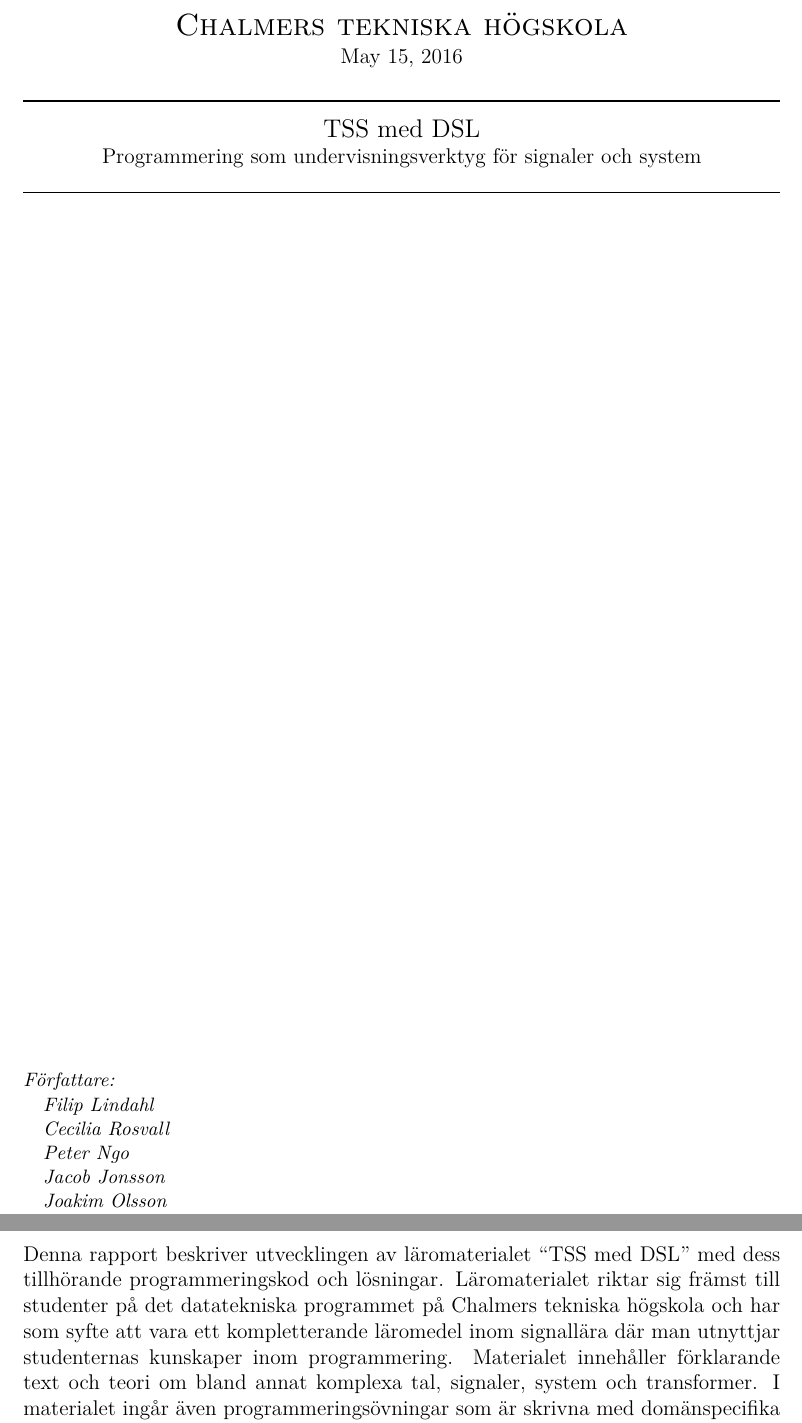
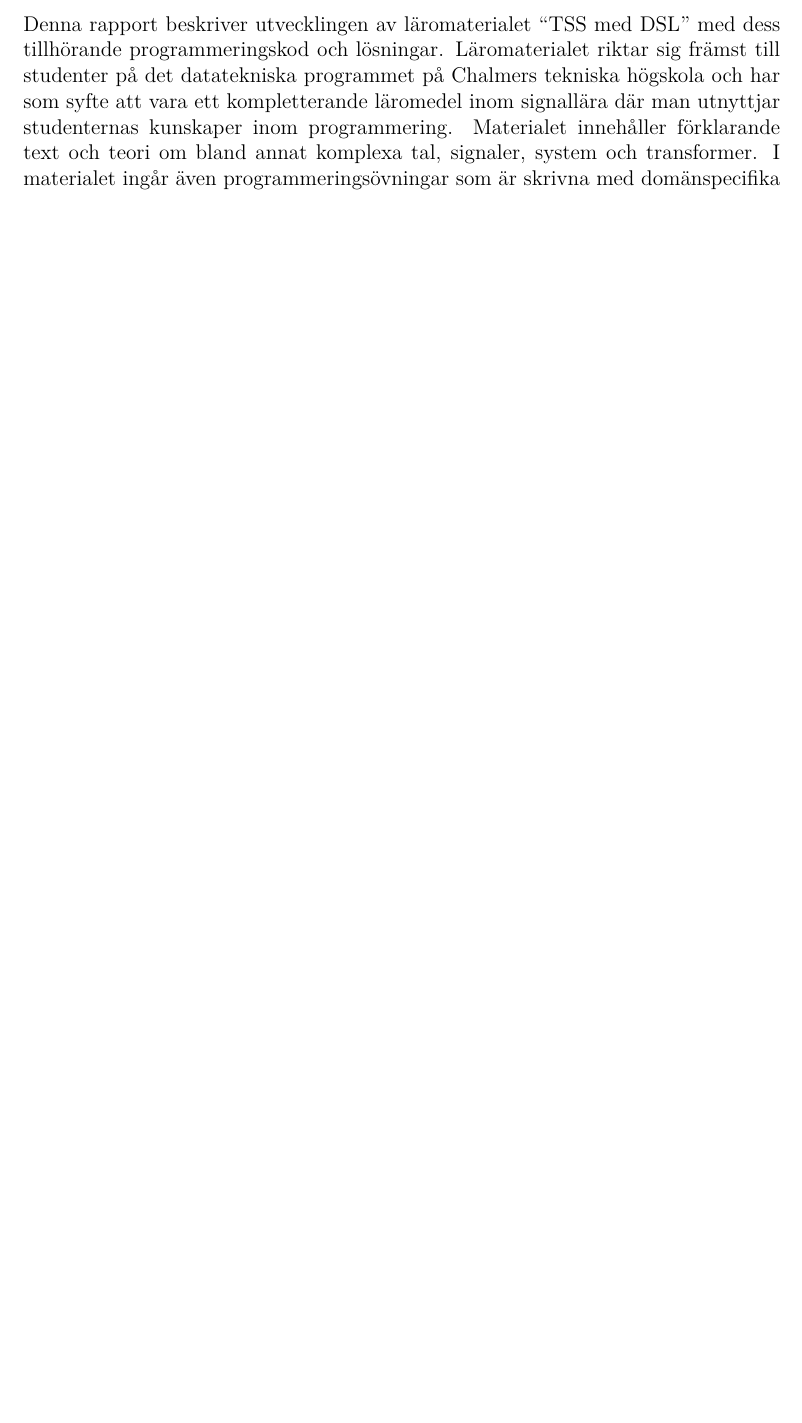
Before and after one commit to DSLsofMath/BScProj2016, a LaTeX document (Dokument/Rapport/rapport.tex): two parts of pages 1 and 3 of 33 before the commit and part of page 2 of 32 after it, the two joined at a grey line, cut at the place of the change, the shorter picture padded with empty space. Compiled offline with pdfLaTeX.

Commit message:
Gjorde en titelsida enligt master thesis mallen.

```diff
--- a/Dokument/Rapport/rapport.tex
+++ b/Dokument/Rapport/rapport.tex
@@ -13,25 +13,3 @@
 \begin{document}
 \pagenumbering{roman}
 
-\begin{titlepage} \newcommand{\HRule}{\rule{\linewidth}{0.3mm}}
-  \center
-  \textsc{\Large Chalmers tekniska högskola}\\[0.05cm]
-  \normalsize \today
-
-  \HRule \\[0.08cm]
-  { \large TSS med DSL
-    \\
-    \normalsize{Programmering som undervisningsverktyg för signaler och system}
-  } \\[0.08cm] %Signalteori är för stort?
-  \HRule \\[0.3cm]
-
-  \vfill
-
-  \begin{flushleft}
-    \small
-    \emph{Författare:\\
-      \quad Filip Lindahl\\
-      \quad Cecilia Rosvall\\
-      \quad Peter Ngo\\
-      \quad Jacob Jonsson\\
-      \quad Joakim Olsson\\}
```
Also changed, not shown: Dokument/Rapport/rapport.tex (4 more changed lines).
